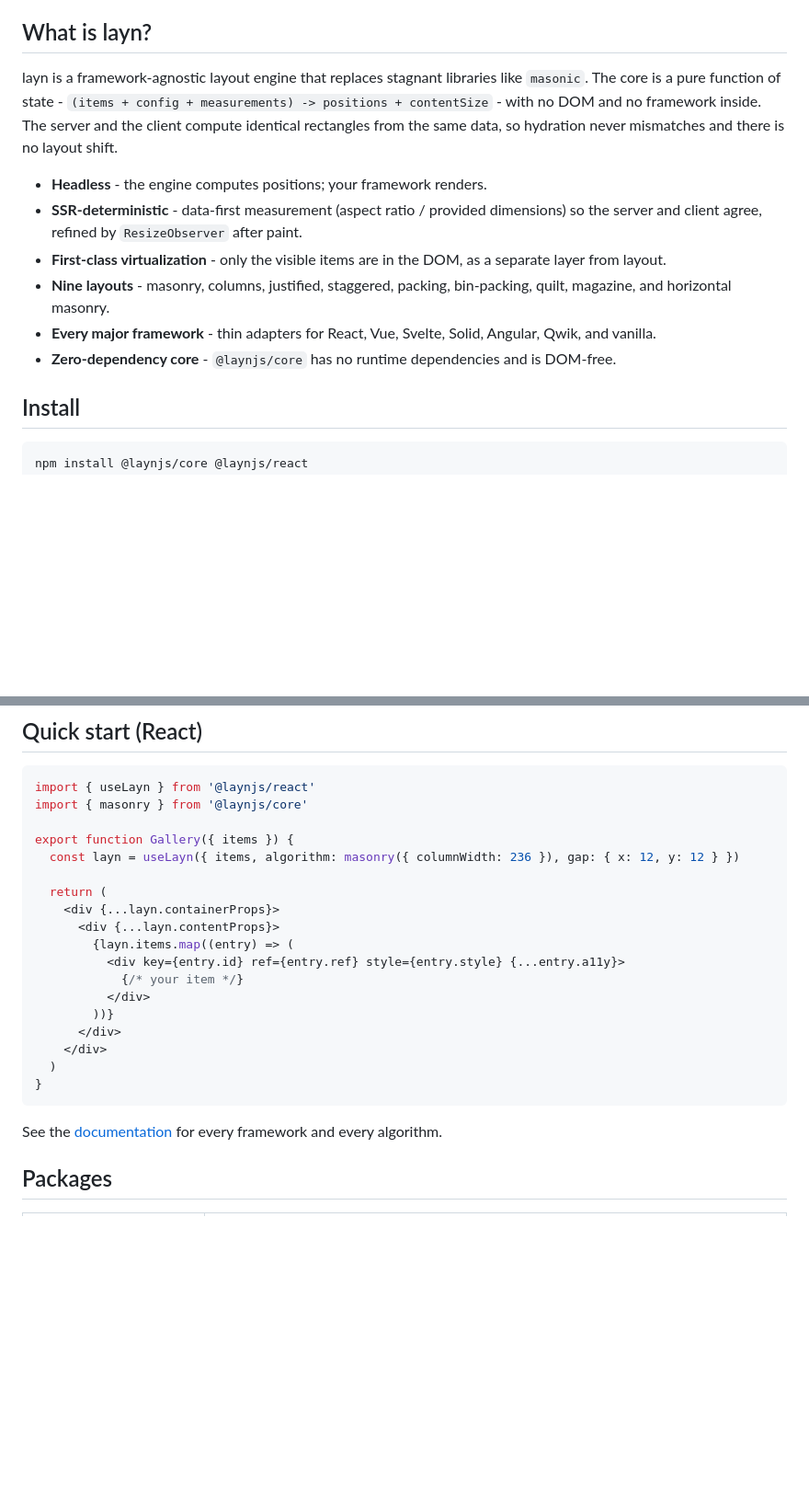
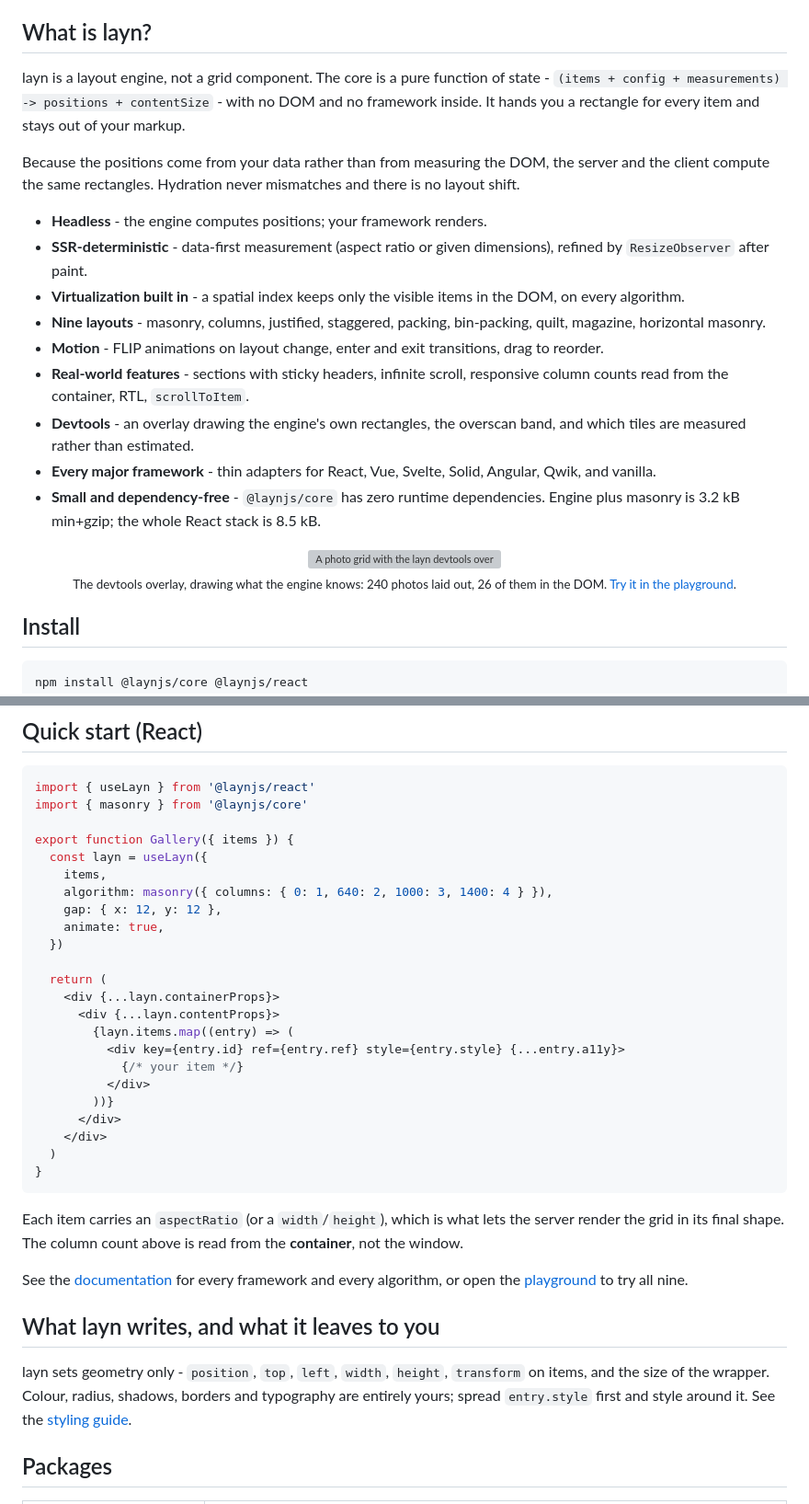
Before and after one commit to laynjs/layn, a Markdown page: README.md, 2 parts joined by grey strips. Shown at 92% size. GitHub-like rendering; blank space fills up the shorter version; grey boxes are pictures that could not be loaded.

Commit message:
docs: refresh the README and the social images
The README described v0.1 while v0.4 shipped: no motion, drag and drop,
sections, RTL, responsive columns or devtools. Adds those, measured bundle
sizes, and a StackBlitz link.

````diff
--- a/README.md
+++ b/README.md
@@ -17,14 +17,27 @@ Compute your layout once, render it anywhere. Deterministic on the server, virtu
 
 ## What is layn?
 
-layn is a framework-agnostic layout engine that replaces stagnant libraries like `masonic`. The core is a pure function of state - `(items + config + measurements) -> positions + contentSize` - with no DOM and no framework inside. The server and the client compute identical rectangles from the same data, so hydration never mismatches and there is no layout shift.
+layn is a layout engine, not a grid component. The core is a pure function of state - `(items + config + measurements) -> positions + contentSize` - with no DOM and no framework inside. It hands you a rectangle for every item and stays out of your markup.
+
+Because the positions come from your data rather than from measuring the DOM, the server and the client compute the same rectangles. Hydration never mismatches and there is no layout shift.
 
 - **Headless** - the engine computes positions; your framework renders.
-- **SSR-deterministic** - data-first measurement (aspect ratio / provided dimensions) so the server and client agree, refined by `ResizeObserver` after paint.
-- **First-class virtualization** - only the visible items are in the DOM, as a separate layer from layout.
-- **Nine layouts** - masonry, columns, justified, staggered, packing, bin-packing, quilt, magazine, and horizontal masonry.
+- **SSR-deterministic** - data-first measurement (aspect ratio or given dimensions), refined by `ResizeObserver` after paint.
+- **Virtualization built in** - a spatial index keeps only the visible items in the DOM, on every algorithm.
+- **Nine layouts** - masonry, columns, justified, staggered, packing, bin-packing, quilt, magazine, horizontal masonry.
+- **Motion** - FLIP animations on layout change, enter and exit transitions, drag to reorder.
+- **Real-world features** - sections with sticky headers, infinite scroll, responsive column counts read from the container, RTL, `scrollToItem`.
+- **Devtools** - an overlay drawing the engine's own rectangles, the overscan band, and which tiles are measured rather than estimated.
 - **Every major framework** - thin adapters for React, Vue, Svelte, Solid, Angular, Qwik, and vanilla.
-- **Zero-dependency core** - `@laynjs/core` has no runtime dependencies and is DOM-free.
+- **Small and dependency-free** - `@laynjs/core` has zero runtime dependencies. Engine plus masonry is 3.2 kB min+gzip; the whole React stack is 8.5 kB.
+
+<div align="center">
+
+<img src=".github/media/devtools.webp" alt="A photo grid with the layn devtools overlay on: a readout showing 240 items with 26 rendered, green outlines around measured tiles, and dashed lines marking the overscan band" width="880" />
+
+<sub>The devtools overlay, drawing what the engine knows: 240 photos laid out, 26 of them in the DOM. <a href="https://play.layn.io">Try it in the playground</a>.</sub>
+
+</div>
 
 ## Install
 
@@ -47,7 +60,12 @@ import { useLayn } from '@laynjs/react'
 import { masonry } from '@laynjs/core'
 
 export function Gallery({ items }) {
-  const layn = useLayn({ items, algorithm: masonry({ columnWidth: 236 }), gap: { x: 12, y: 12 } })
+  const layn = useLayn({
+    items,
+    algorithm: masonry({ columns: { 0: 1, 640: 2, 1000: 3, 1400: 4 } }),
+    gap: { x: 12, y: 12 },
+    animate: true,
+  })
 
   return (
     <div {...layn.containerProps}>
@@ -63,7 +81,17 @@ export function Gallery({ items }) {
 }
 ```
 
-See the [documentation](https://docs.layn.io) for every framework and every algorithm.
+Each item carries an `aspectRatio` (or a `width`/`height`), which is what lets the server render the
+grid in its final shape. The column count above is read from the **container**, not the window.
+
+See the [documentation](https://docs.layn.io) for every framework and every algorithm, or open the
+[playground](https://play.layn.io) to try all nine.
+
+## What layn writes, and what it leaves to you
+
+layn sets geometry only - `position`, `top`, `left`, `width`, `height`, `transform` on items, and the
+size of the wrapper. Colour, radius, shadows, borders and typography are entirely yours; spread
+`entry.style` first and style around it. See the [styling guide](https://docs.layn.io/guides/styling/).
 
 ## Packages
 
````
Also changed, not shown: other parts of README.md (+8 -1 lines), .github/social-preview.png (added), apps/docs/public/og.png, 3 other files.
